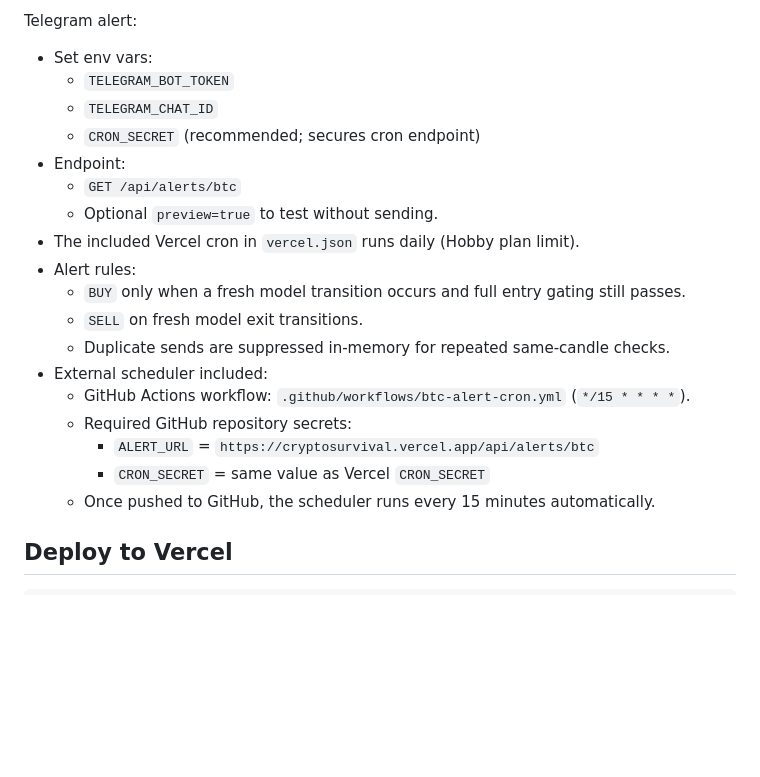
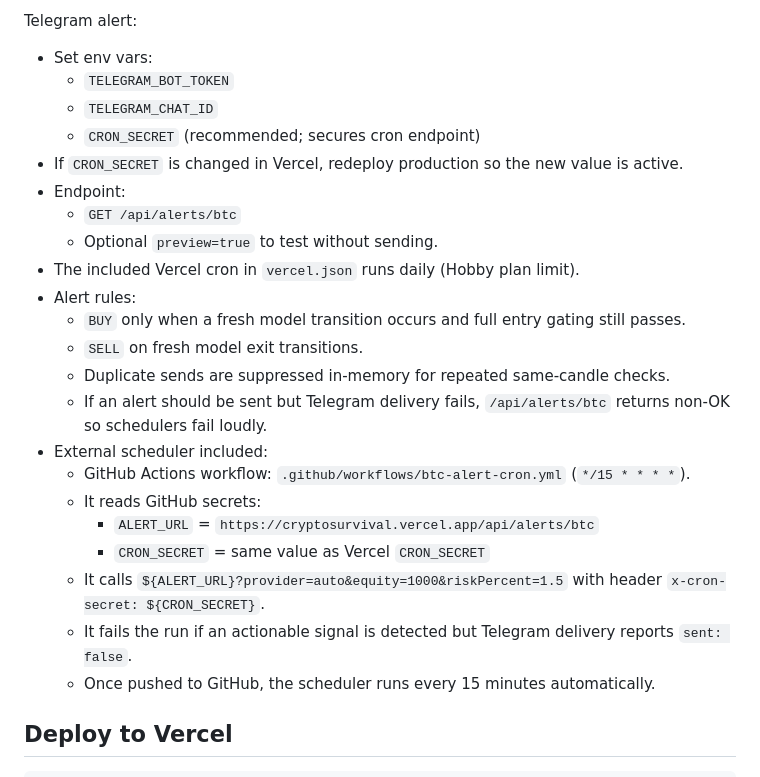
Before and after one commit to htb5/Cryptosurvival, a Markdown page: README.md, the part around the change. Drawn GitHub-style; blank space fills up the shorter version.

Commit message:
Document cron secret sync and scheduler behavior

```diff
--- a/README.md
+++ b/README.md
@@ -96,6 +96,7 @@ Telegram alert:
   - `TELEGRAM_BOT_TOKEN`
   - `TELEGRAM_CHAT_ID`
   - `CRON_SECRET` (recommended; secures cron endpoint)
+- If `CRON_SECRET` is changed in Vercel, redeploy production so the new value is active.
 - Endpoint:
   - `GET /api/alerts/btc`
   - Optional `preview=true` to test without sending.
@@ -104,11 +105,14 @@ Telegram alert:
   - `BUY` only when a fresh model transition occurs and full entry gating still passes.
   - `SELL` on fresh model exit transitions.
   - Duplicate sends are suppressed in-memory for repeated same-candle checks.
+  - If an alert should be sent but Telegram delivery fails, `/api/alerts/btc` returns non-OK so schedulers fail loudly.
 - External scheduler included:
   - GitHub Actions workflow: `.github/workflows/btc-alert-cron.yml` (`*/15 * * * *`).
-  - Required GitHub repository secrets:
+  - It reads GitHub secrets:
     - `ALERT_URL` = `https://cryptosurvival.vercel.app/api/alerts/btc`
     - `CRON_SECRET` = same value as Vercel `CRON_SECRET`
+  - It calls `${ALERT_URL}?provider=auto&equity=1000&riskPercent=1.5` with header `x-cron-secret: ${CRON_SECRET}`.
+  - It fails the run if an actionable signal is detected but Telegram delivery reports `sent: false`.
   - Once pushed to GitHub, the scheduler runs every 15 minutes automatically.
 
 ## Deploy to Vercel
```
